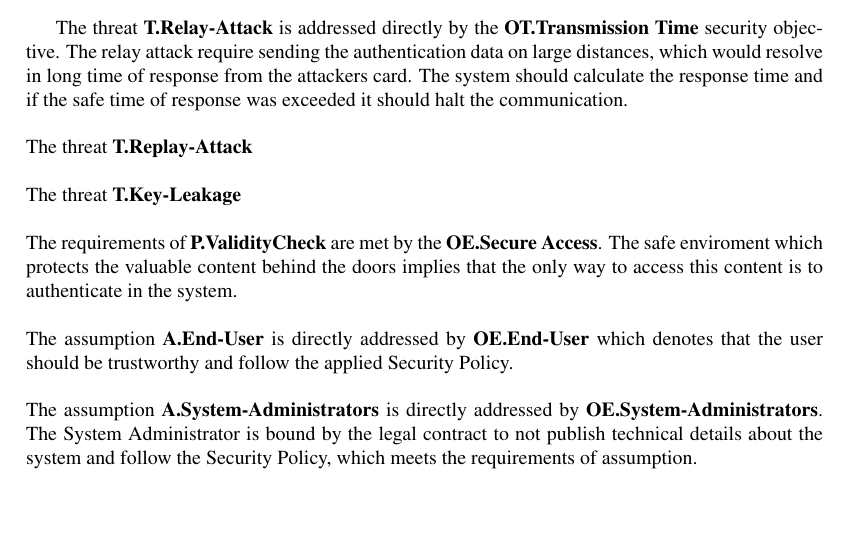
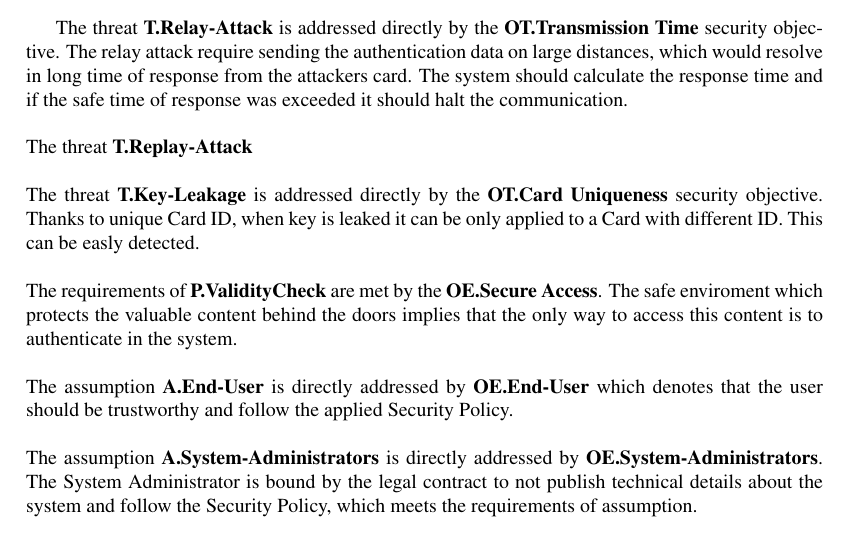
Before and after one commit to kubaplas/Cryptography-card-PP, a LaTeX document (cryptography-PP.tex): part of page 5 of 7, cut so that both start at the same text, the shorter picture padded with empty space. Compiled offline with pdfLaTeX.

Commit message:
Usprawiedliwienie.

```diff
--- a/cryptography-PP.tex
+++ b/cryptography-PP.tex
@@ -224,7 +224,7 @@ The threat \textbf{T.Relay-Attack} is addressed directly by the \textbf{OT.Trans
 \\ \\
 The threat \textbf{T.Replay-Attack}
 \\ \\
-The threat \textbf{T.Key-Leakage}
+The threat \textbf{T.Key-Leakage} is addressed directly by the \textbf{OT.Card Uniqueness} security objective. Thanks to unique Card ID, when key is leaked it can be only applied to a Card with different ID. This can be easly detected.
 \\ \\
 The requirements of \textbf{P.ValidityCheck}  are met by the \textbf{OE.Secure Access}. The safe enviroment which protects the valuable content behind the doors implies that the only way to access this content is to authenticate in the system.
 \\ \\
```
